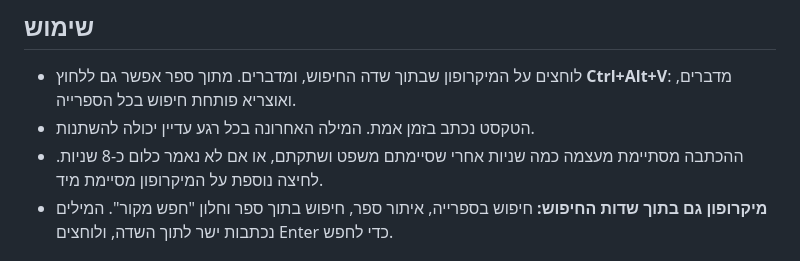
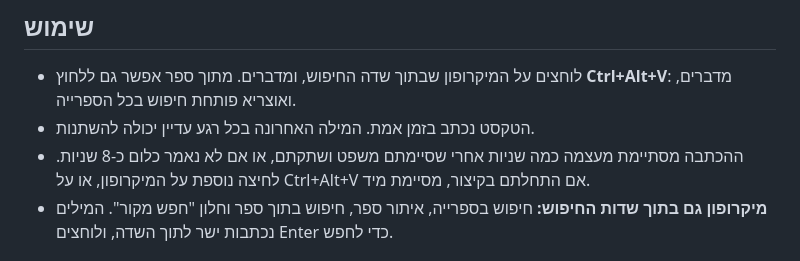
Before and after one commit to yakov100/otzaria-voice, a Markdown page: plugins/dictation/INSTALL.md, the part around the change. Rendered like a GitHub page.

```diff
--- a/plugins/dictation/INSTALL.md
+++ b/plugins/dictation/INSTALL.md
@@ -24,7 +24,7 @@
 - לוחצים על המיקרופון שבתוך שדה החיפוש, ומדברים. מתוך ספר אפשר גם ללחוץ **Ctrl+Alt+V**: מדברים, ואוצריא פותחת חיפוש בכל הספרייה.
 - הטקסט נכתב בזמן אמת. המילה האחרונה בכל רגע עדיין יכולה להשתנות.
 - ההכתבה מסתיימת מעצמה כמה שניות אחרי שסיימתם משפט ושתקתם, או אם לא נאמר כלום כ-8 שניות.
-  לחיצה נוספת על המיקרופון מסיימת מיד.
+  לחיצה נוספת על המיקרופון, או על Ctrl+Alt+V אם התחלתם בקיצור, מסיימת מיד.
 - **מיקרופון גם בתוך שדות החיפוש:** חיפוש בספרייה, איתור ספר, חיפוש בתוך ספר וחלון "חפש מקור".
   המילים נכתבות ישר לתוך השדה, ולוחצים Enter כדי לחפש.
 
```
Also changed, not shown: docs/shared/sdk-review.md (+6 -8 lines).
